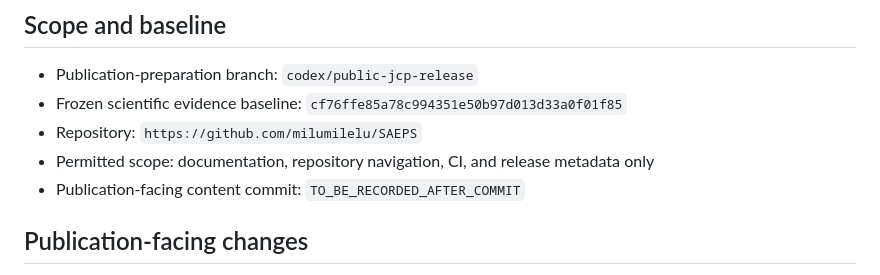
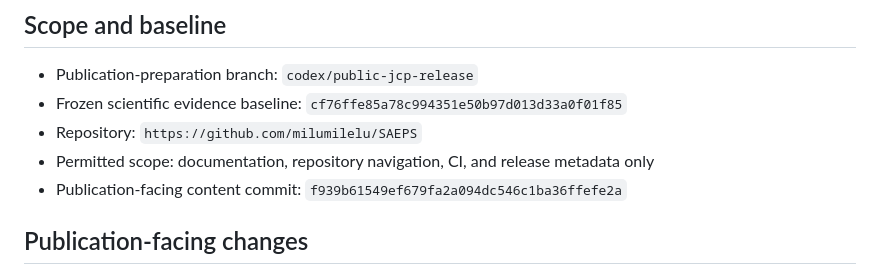
Before and after one commit to milumilelu/SAEPS, a Markdown page: PUBLIC_RELEASE_AUDIT.md, the part around the change. GitHub-like rendering.

Commit message:
Record SAEPS public release audit

```diff
--- a/PUBLIC_RELEASE_AUDIT.md
+++ b/PUBLIC_RELEASE_AUDIT.md
@@ -6,7 +6,7 @@
 - Frozen scientific evidence baseline: `cf76ffe85a78c994351e50b97d013d33a0f01f85`
 - Repository: `https://github.com/milumilelu/SAEPS`
 - Permitted scope: documentation, repository navigation, CI, and release metadata only
-- Publication-facing content commit: `TO_BE_RECORDED_AFTER_COMMIT`
+- Publication-facing content commit: `f939b61549ef679fa2a094dc546c1ba36ffefe2a`
 
 ## Publication-facing changes
 
```
